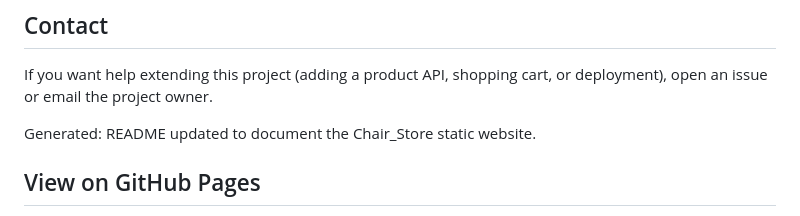
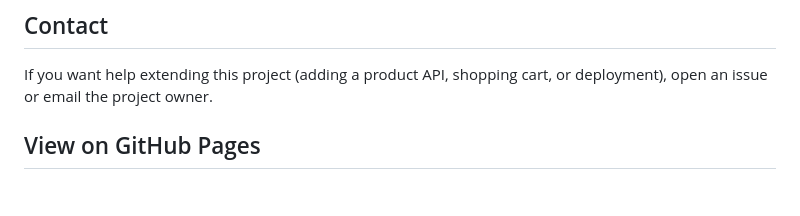
Before and after one commit to Abdogoda/Chair_Store, a Markdown page: README.md, the part around the change. Drawn GitHub-style; blank space fills up the shorter version.

Commit message:
Remove redundant generated message from README.md

```diff
--- a/README.md
+++ b/README.md
@@ -75,8 +75,6 @@ If you want me to add a build step (Sass, bundler, or image optimization), CI co
 
 If you want help extending this project (adding a product API, shopping cart, or deployment), open an issue or email the project owner.
 
-Generated: README updated to document the Chair_Store static website.
-
 ## View on GitHub Pages
 
 This site can be served using GitHub Pages. If you enable GitHub Pages for this repository (Settings → Pages → Source: `main` branch / `root`), the site will be available at:
```
